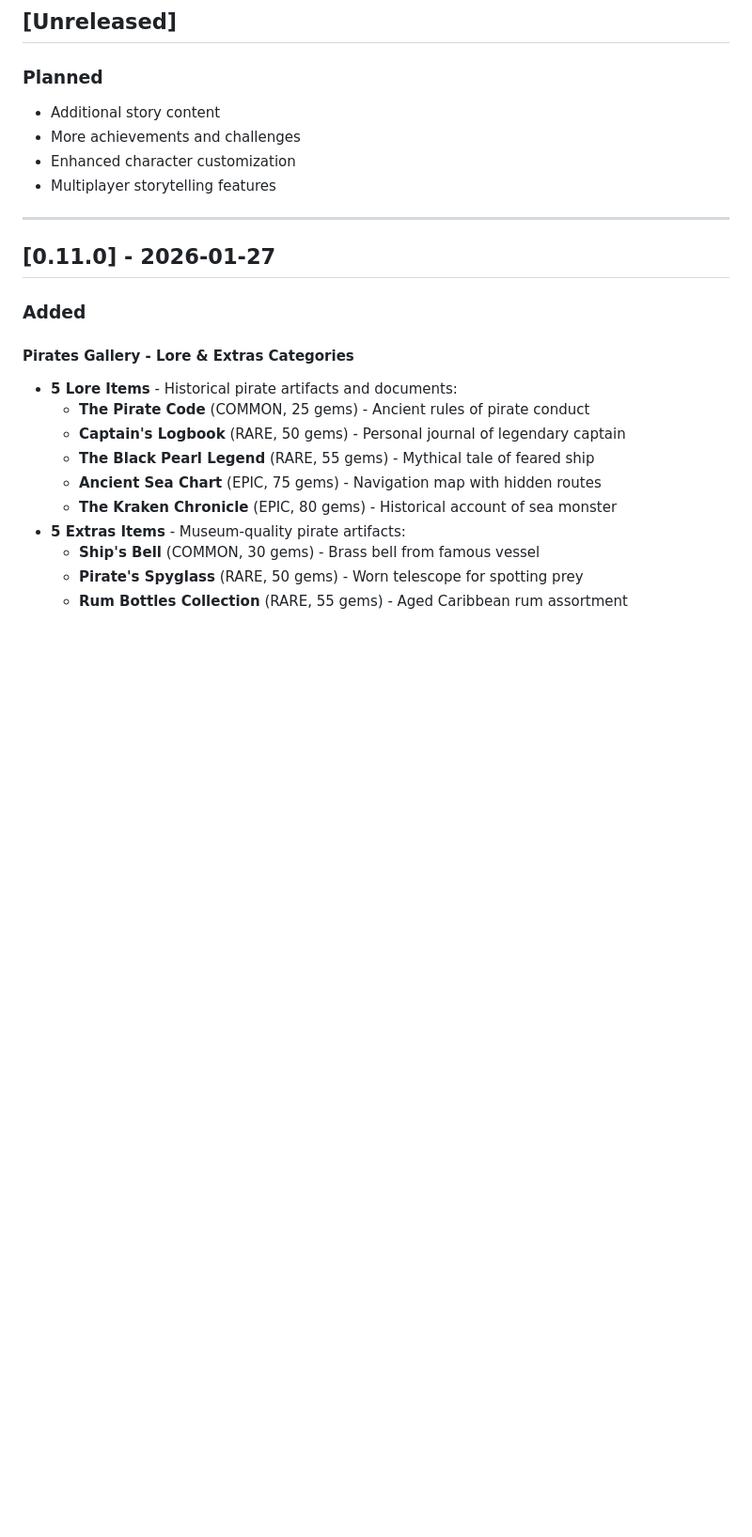
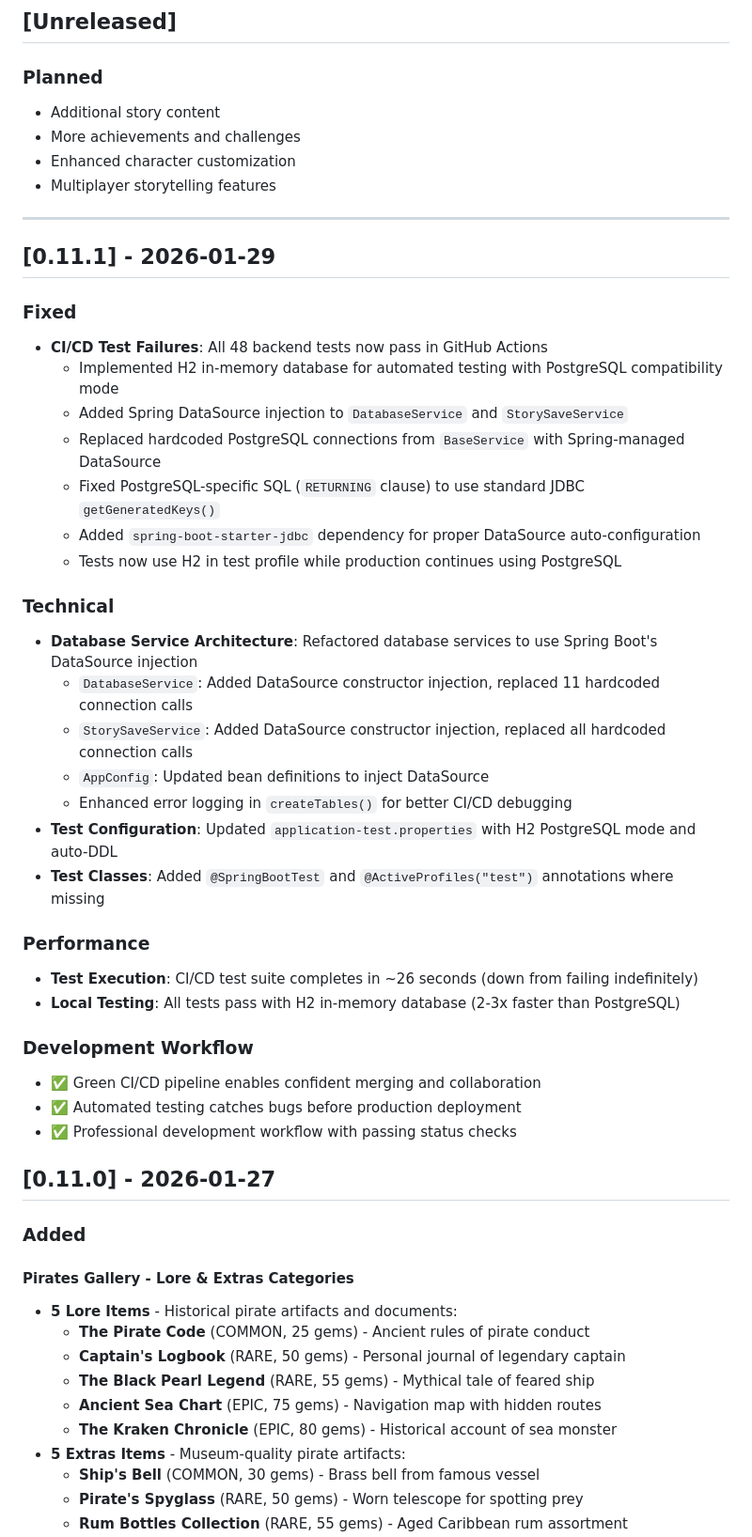
Before and after one commit to hammerheart92/StoryForge, a Markdown page: CHANGELOG.md, the part around the change. Shown at 94% size. Drawn GitHub-style; blank space fills up the shorter version.

```diff
--- a/CHANGELOG.md
+++ b/CHANGELOG.md
@@ -14,6 +14,35 @@ and this project adheres to [Semantic Versioning](https://semver.org/spec/v2.0.0
 - Multiplayer storytelling features
 
 ---
+
+## [0.11.1] - 2026-01-29
+
+### Fixed
+- **CI/CD Test Failures**: All 48 backend tests now pass in GitHub Actions
+  - Implemented H2 in-memory database for automated testing with PostgreSQL compatibility mode
+  - Added Spring DataSource injection to `DatabaseService` and `StorySaveService`
+  - Replaced hardcoded PostgreSQL connections from `BaseService` with Spring-managed DataSource
+  - Fixed PostgreSQL-specific SQL (`RETURNING` clause) to use standard JDBC `getGeneratedKeys()`
+  - Added `spring-boot-starter-jdbc` dependency for proper DataSource auto-configuration
+  - Tests now use H2 in test profile while production continues using PostgreSQL
+
+### Technical
+- **Database Service Architecture**: Refactored database services to use Spring Boot's DataSource injection
+  - `DatabaseService`: Added DataSource constructor injection, replaced 11 hardcoded connection calls
+  - `StorySaveService`: Added DataSource constructor injection, replaced all hardcoded connection calls
+  - `AppConfig`: Updated bean definitions to inject DataSource
+  - Enhanced error logging in `createTables()` for better CI/CD debugging
+- **Test Configuration**: Updated `application-test.properties` with H2 PostgreSQL mode and auto-DDL
+- **Test Classes**: Added `@SpringBootTest` and `@ActiveProfiles("test")` annotations where missing
+
+### Performance
+- **Test Execution**: CI/CD test suite completes in ~26 seconds (down from failing indefinitely)
+- **Local Testing**: All tests pass with H2 in-memory database (2-3x faster than PostgreSQL)
+
+### Development Workflow
+- ✅ Green CI/CD pipeline enables confident merging and collaboration
+- ✅ Automated testing catches bugs before production deployment
+- ✅ Professional development workflow with passing status checks
 
 ## [0.11.0] - 2026-01-27
 
```
